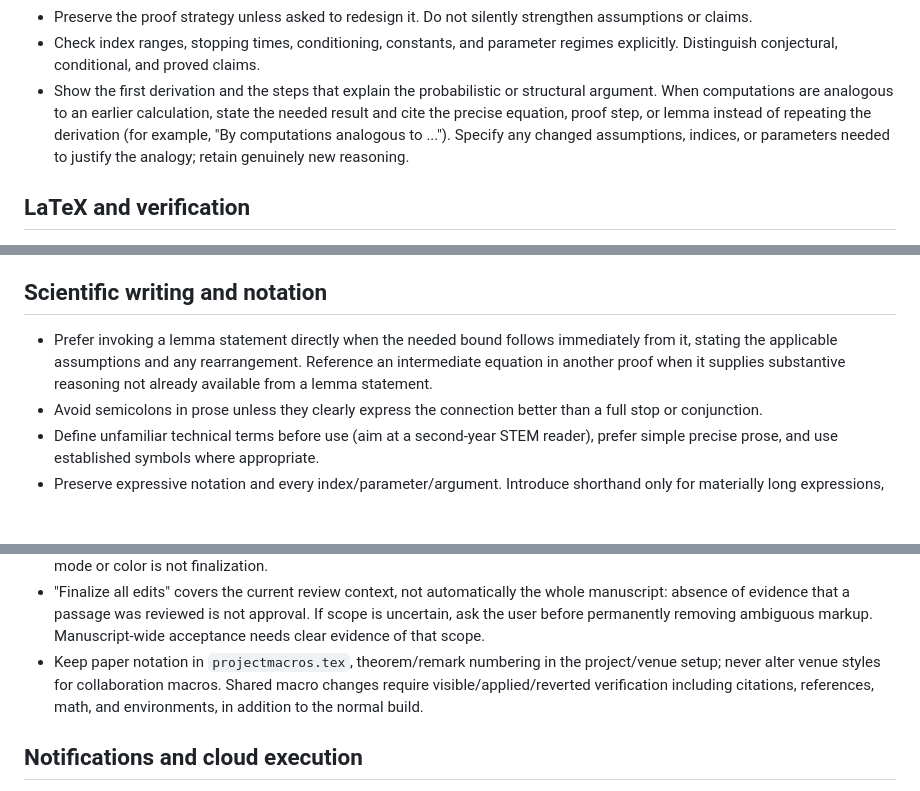
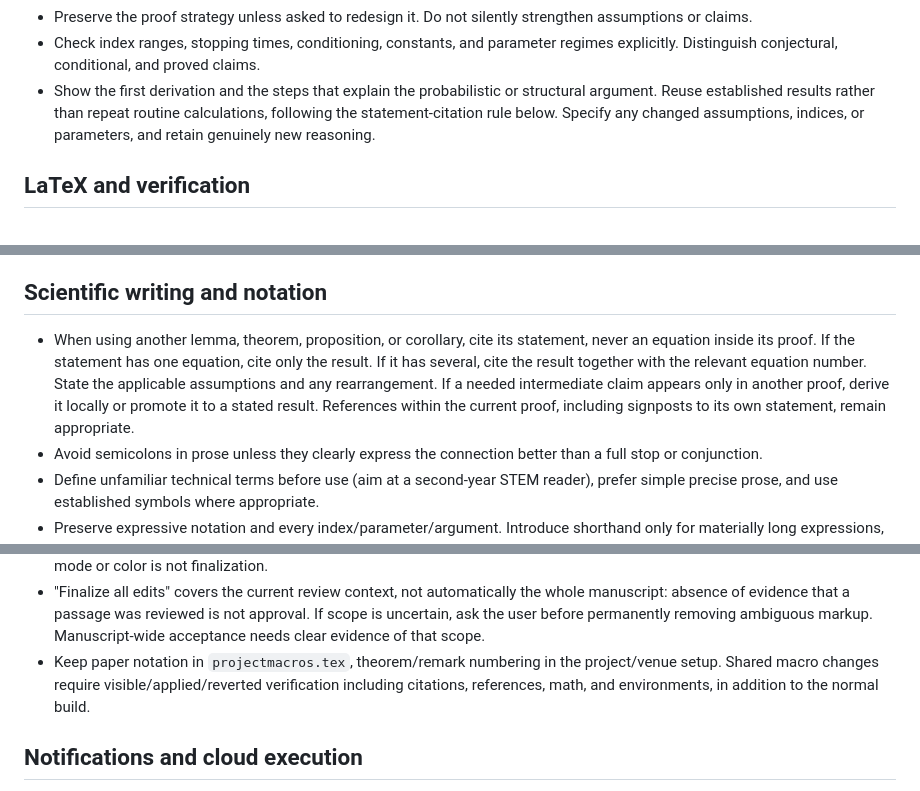
Before and after one commit to m1gwings/paper-scripts, a Markdown page: templates/AGENTS.paper.md, 3 parts joined by grey strips. Rendered like a GitHub page; blank space fills up the shorter version.

Commit message:
Require statement-level result citations and consolidate proof guidance

```diff
--- a/templates/AGENTS.paper.md
+++ b/templates/AGENTS.paper.md
@@ -16,7 +16,7 @@
 - Preserve pre-existing user edits. Make the smallest change sufficient for correctness; avoid unrelated stylistic changes.
 - Preserve the proof strategy unless asked to redesign it. Do not silently strengthen assumptions or claims.
 - Check index ranges, stopping times, conditioning, constants, and parameter regimes explicitly. Distinguish conjectural, conditional, and proved claims.
-- Show the first derivation and the steps that explain the probabilistic or structural argument. When computations are analogous to an earlier calculation, state the needed result and cite the precise equation, proof step, or lemma instead of repeating the derivation (for example, "By computations analogous to ..."). Specify any changed assumptions, indices, or parameters needed to justify the analogy; retain genuinely new reasoning.
+- Show the first derivation and the steps that explain the probabilistic or structural argument. Reuse established results rather than repeat routine calculations, following the statement-citation rule below. Specify any changed assumptions, indices, or parameters, and retain genuinely new reasoning.
 
 ## LaTeX and verification
 
@@ -42,7 +42,7 @@
 
 ## Scientific writing and notation
 
-- Prefer invoking a lemma statement directly when the needed bound follows immediately from it, stating the applicable assumptions and any rearrangement. Reference an intermediate equation in another proof when it supplies substantive reasoning not already available from a lemma statement.
+- When using another lemma, theorem, proposition, or corollary, cite its statement, never an equation inside its proof. If the statement has one equation, cite only the result. If it has several, cite the result together with the relevant equation number. State the applicable assumptions and any rearrangement. If a needed intermediate claim appears only in another proof, derive it locally or promote it to a stated result. References within the current proof, including signposts to its own statement, remain appropriate.
 - Avoid semicolons in prose unless they clearly express the connection better than a full stop or conjunction.
 - Define unfamiliar technical terms before use (aim at a second-year STEM reader),
   prefer simple precise prose, and use established symbols where appropriate.
@@ -92,7 +92,7 @@
   If scope is uncertain, ask the user before permanently removing ambiguous markup.
   Manuscript-wide acceptance needs clear evidence of that scope.
 - Keep paper notation in `projectmacros.tex`, theorem/remark numbering in the
-  project/venue setup; never alter venue styles for collaboration macros.
+  project/venue setup.
   Shared macro changes require visible/applied/reverted verification including
   citations, references, math, and environments, in addition to the normal build.
 <!-- paper-scripts:end managed-drafting -->
```
